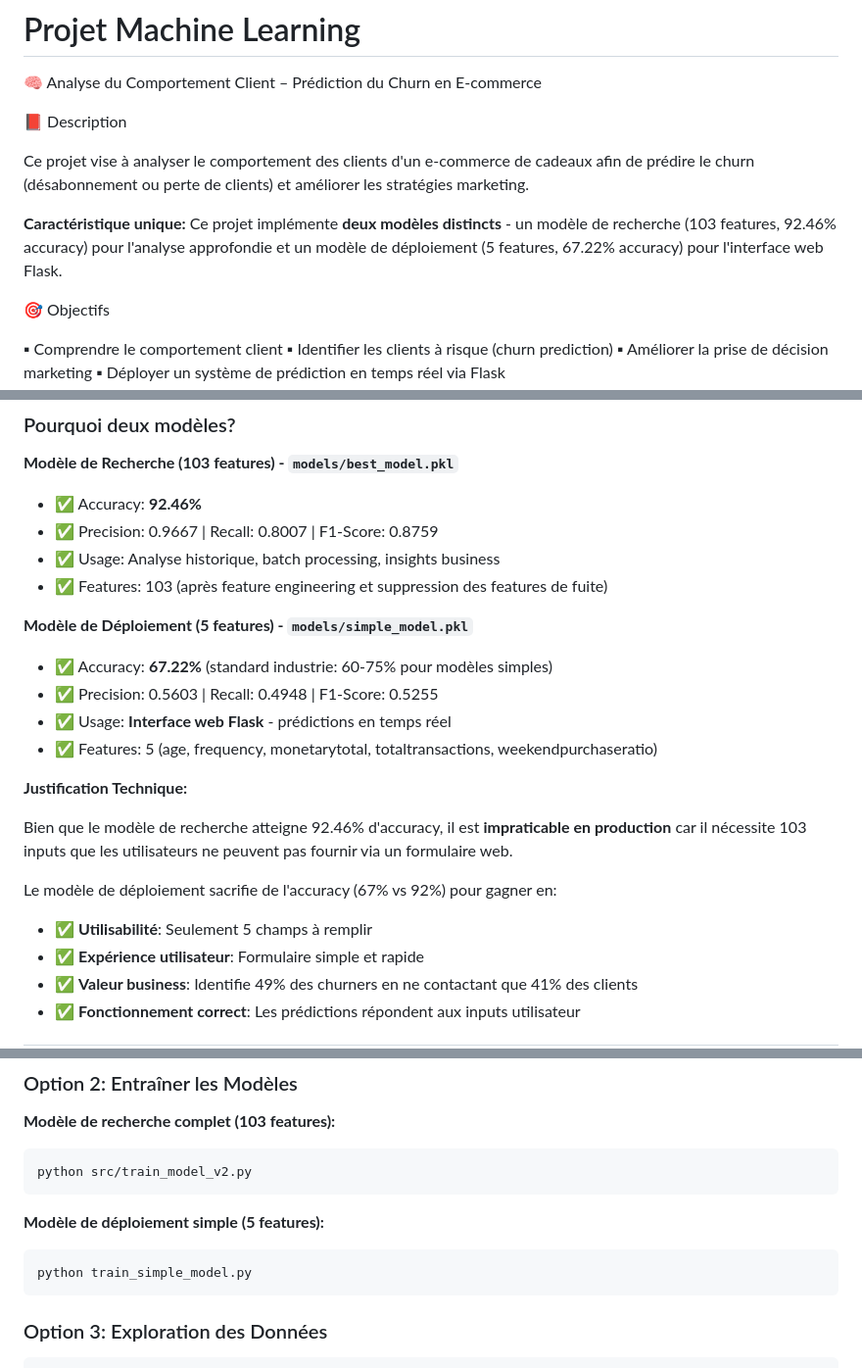
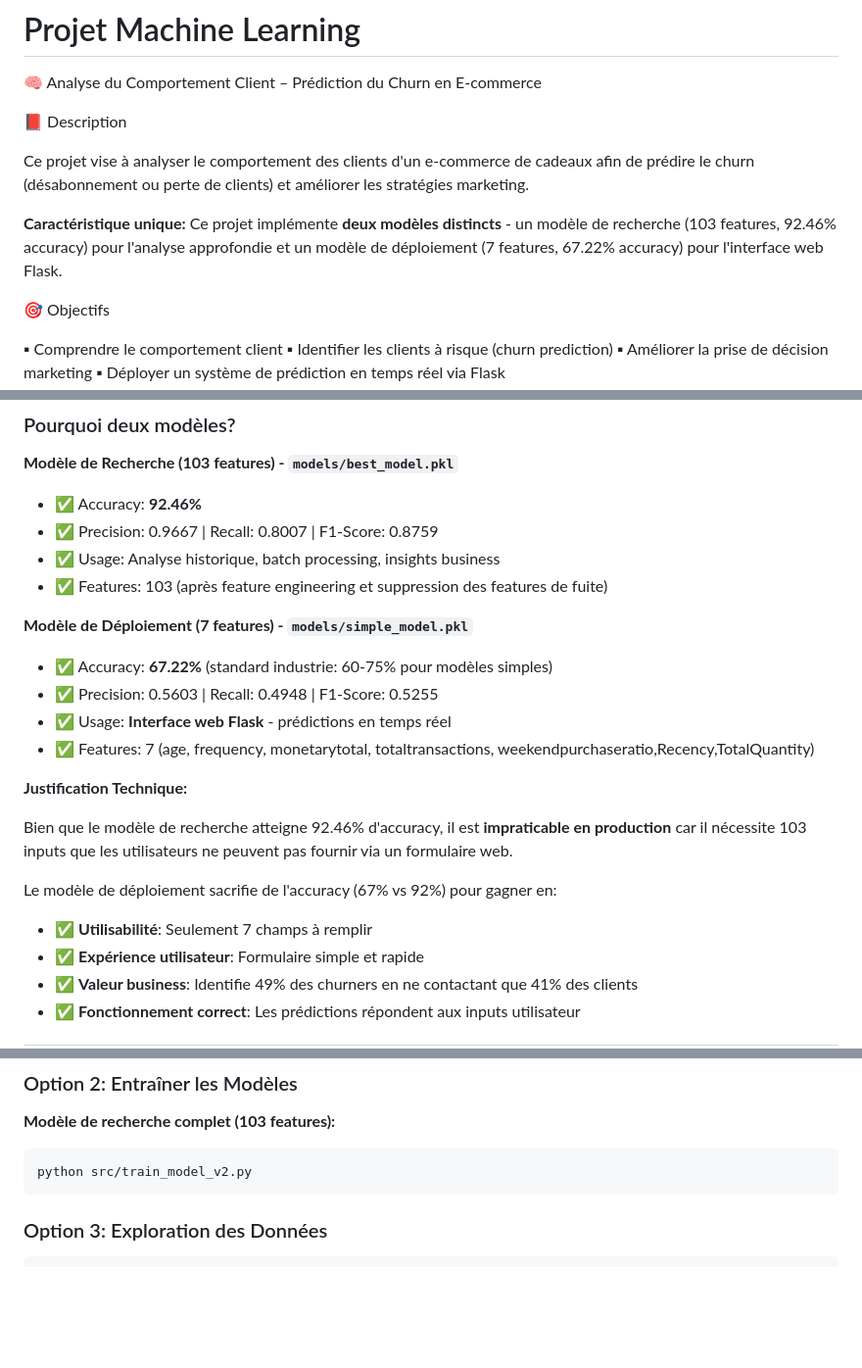
Before and after one commit to ram03roum/projetML, a Markdown page: README.md, 3 parts joined by grey strips. Shown at 98% size. Rendered like a GitHub page; blank space fills up the shorter version.

````diff
--- a/README.md
+++ b/README.md
@@ -6,7 +6,7 @@
 
 Ce projet vise à analyser le comportement des clients d'un e-commerce de cadeaux afin de prédire le churn (désabonnement ou perte de clients) et améliorer les stratégies marketing.
 
-**Caractéristique unique:** Ce projet implémente **deux modèles distincts** - un modèle de recherche (103 features, 92.46% accuracy) pour l'analyse approfondie et un modèle de déploiement (5 features, 67.22% accuracy) pour l'interface web Flask.
+**Caractéristique unique:** Ce projet implémente **deux modèles distincts** - un modèle de recherche (103 features, 92.46% accuracy) pour l'analyse approfondie et un modèle de déploiement (7 features, 67.22% accuracy) pour l'interface web Flask.
 
 🎯 Objectifs
 
@@ -25,18 +25,18 @@ Ce projet vise à analyser le comportement des clients d'un e-commerce de cadeau
 - ✅ Usage: Analyse historique, batch processing, insights business
 - ✅ Features: 103 (après feature engineering et suppression des features de fuite)
 
-**Modèle de Déploiement (5 features) - `models/simple_model.pkl`**
+**Modèle de Déploiement (7 features) - `models/simple_model.pkl`**
 - ✅ Accuracy: **67.22%** (standard industrie: 60-75% pour modèles simples)
 - ✅ Precision: 0.5603 | Recall: 0.4948 | F1-Score: 0.5255
 - ✅ Usage: **Interface web Flask** - prédictions en temps réel
-- ✅ Features: 5 (age, frequency, monetarytotal, totaltransactions, weekendpurchaseratio)
+- ✅ Features: 7 (age, frequency, monetarytotal, totaltransactions, weekendpurchaseratio,Recency,TotalQuantity)
 
 **Justification Technique:**
 
 Bien que le modèle de recherche atteigne 92.46% d'accuracy, il est **impraticable en production** car il nécessite 103 inputs que les utilisateurs ne peuvent pas fournir via un formulaire web.
 
 Le modèle de déploiement sacrifie de l'accuracy (67% vs 92%) pour gagner en:
-- ✅ **Utilisabilité**: Seulement 5 champs à remplir
+- ✅ **Utilisabilité**: Seulement 7 champs à remplir
 - ✅ **Expérience utilisateur**: Formulaire simple et rapide
 - ✅ **Valeur business**: Identifie 49% des churners en ne contactant que 41% des clients
 - ✅ **Fonctionnement correct**: Les prédictions répondent aux inputs utilisateur
@@ -196,11 +196,6 @@ Puis ouvrir le navigateur à: **http://localhost:5000**
 python src/train_model_v2.py
 ```
 
-**Modèle de déploiement simple (5 features):**
-```bash
-python train_simple_model.py
-```
-
 ### Option 3: Exploration des Données
 
 ```bash
````
